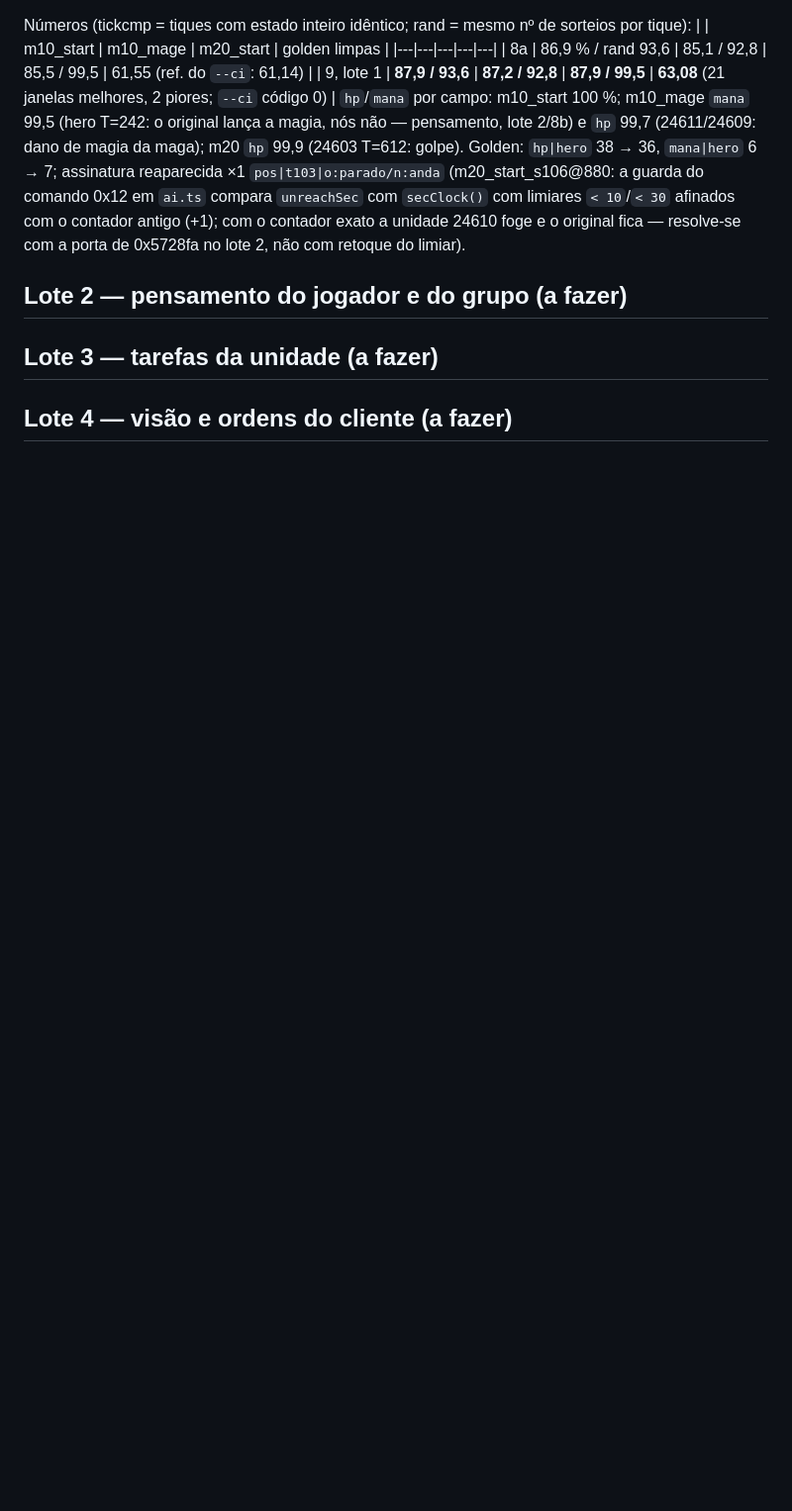
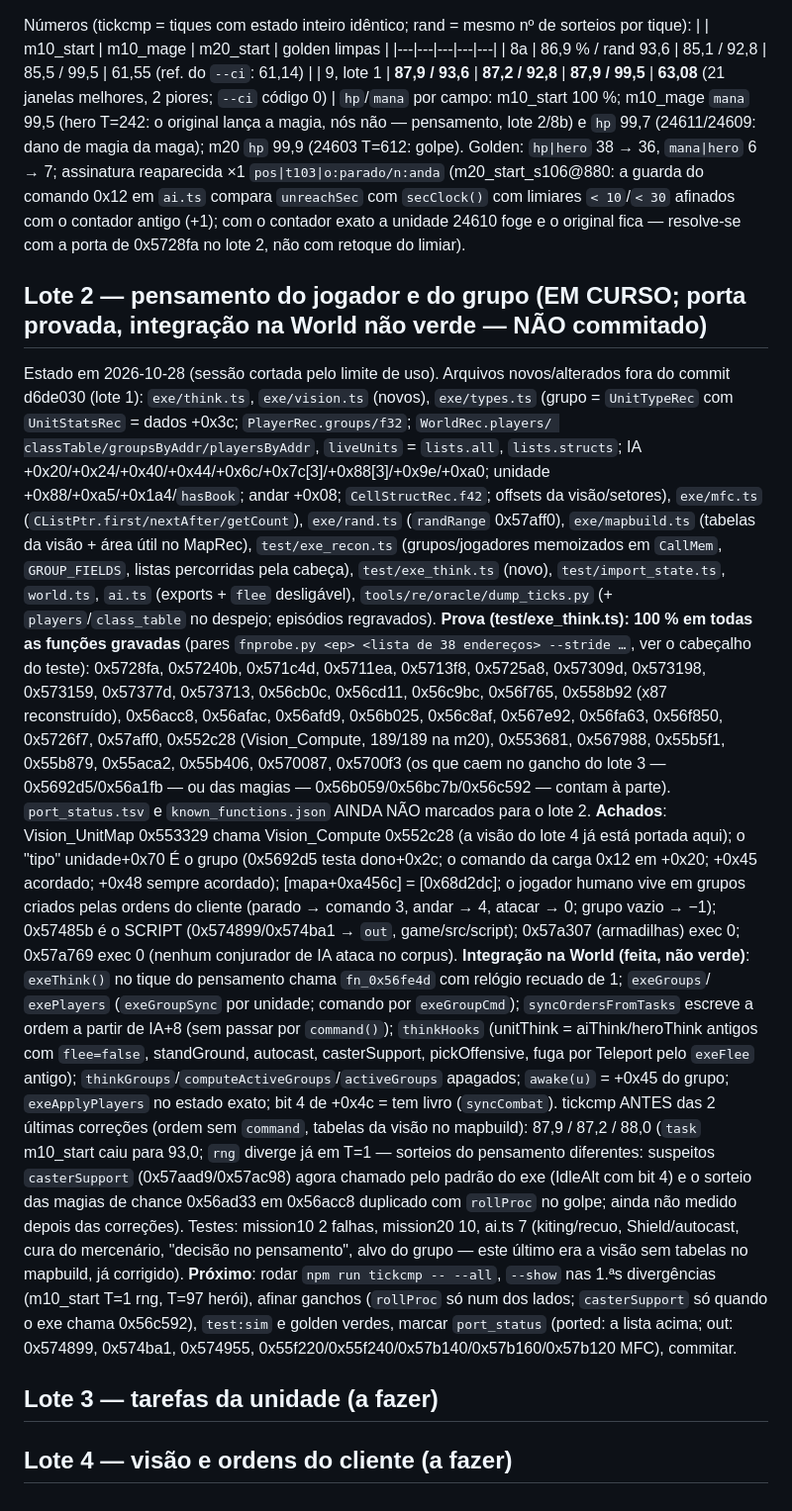
Before and after one commit to Tales-K/rom2-web, a Markdown page: notes/pensamento.md, the part around the change. Shown at 99% size. GitHub-like rendering; blank space fills up the shorter version.

Commit message:
Etapa 9: nota de passagem do lote 2 (pensamento) — porta provada, integração em curso
Co-Authored-By: Claude Fable 5.1 <noreply@anthropic.com>

```diff
--- a/notes/pensamento.md
+++ b/notes/pensamento.md
@@ -46,6 +46,35 @@ reaparecida ×1 `pos|t103|o:parado/n:anda` (m20_start_s106@880: a guarda do coma
 com limiares `< 10`/`< 30` afinados com o contador antigo (+1); com o contador exato a unidade 24610 foge e o original fica — resolve-se
 com a porta de 0x5728fa no lote 2, não com retoque do limiar).
 
-## Lote 2 — pensamento do jogador e do grupo (a fazer)
+## Lote 2 — pensamento do jogador e do grupo (EM CURSO; porta provada, integração na World não verde — NÃO commitado)
+Estado em 2026-10-28 (sessão cortada pelo limite de uso). Arquivos novos/alterados fora do commit d6de030 (lote 1): `exe/think.ts`,
+`exe/vision.ts` (novos), `exe/types.ts` (grupo = `UnitTypeRec` com `UnitStatsRec` = dados +0x3c; `PlayerRec.groups/f32`; `WorldRec.players/
+classTable/groupsByAddr/playersByAddr`, `liveUnits` = `lists.all`, `lists.structs`; IA +0x20/+0x24/+0x40/+0x44/+0x6c/+0x7c[3]/+0x88[3]/+0x9e/+0xa0;
+unidade +0x88/+0xa5/+0x1a4/`hasBook`; andar +0x08; `CellStructRec.f42`; offsets da visão/setores), `exe/mfc.ts` (`CListPtr.first/nextAfter/getCount`),
+`exe/rand.ts` (`randRange` 0x57aff0), `exe/mapbuild.ts` (tabelas da visão + área útil no MapRec), `test/exe_recon.ts` (grupos/jogadores
+memoizados em `CallMem`, `GROUP_FIELDS`, listas percorridas pela cabeça), `test/exe_think.ts` (novo), `test/import_state.ts`, `world.ts`,
+`ai.ts` (exports + `flee` desligável), `tools/re/oracle/dump_ticks.py` (+ `players`/`class_table` no despejo; episódios regravados).
+**Prova (test/exe_think.ts): 100 % em todas as funções gravadas** (pares `fnprobe.py <ep> <lista de 38 endereços> --stride …`, ver o cabeçalho
+do teste): 0x5728fa, 0x57240b, 0x571c4d, 0x5711ea, 0x5713f8, 0x5725a8, 0x57309d, 0x573198, 0x573159, 0x57377d, 0x573713, 0x56cb0c, 0x56cd11,
+0x56c9bc, 0x56f765, 0x558b92 (x87 reconstruído), 0x56acc8, 0x56afac, 0x56afd9, 0x56b025, 0x56c8af, 0x567e92, 0x56fa63, 0x56f850, 0x5726f7,
+0x57aff0, 0x552c28 (Vision_Compute, 189/189 na m20), 0x553681, 0x567988, 0x55b5f1, 0x55b879, 0x55aca2, 0x55b406, 0x570087, 0x5700f3 (os
+que caem no gancho do lote 3 — 0x5692d5/0x56a1fb — ou das magias — 0x56b059/0x56bc7b/0x56c592 — contam à parte). `port_status.tsv` e
+`known_functions.json` AINDA NÃO marcados para o lote 2.
+**Achados**: Vision_UnitMap 0x553329 chama Vision_Compute 0x552c28 (a visão do lote 4 já está portada aqui); o "tipo" unidade+0x70 É o grupo
+(0x5692d5 testa dono+0x2c; o comando da carga 0x12 em +0x20; +0x45 acordado; +0x48 sempre acordado); [mapa+0xa456c] = [0x68d2dc]; o jogador
+humano vive em grupos criados pelas ordens do cliente (parado → comando 3, andar → 4, atacar → 0; grupo vazio → −1); 0x57485b é o SCRIPT
+(0x574899/0x574ba1 → `out`, game/src/script); 0x57a307 (armadilhas) exec 0; 0x57a769 exec 0 (nenhum conjurador de IA ataca no corpus).
+**Integração na World (feita, não verde)**: `exeThink()` no tique do pensamento chama `fn_0x56fe4d` com relógio recuado de 1; `exeGroups`/
+`exePlayers` (`exeGroupSync` por unidade; comando por `exeGroupCmd`); `syncOrdersFromTasks` escreve a ordem a partir de IA+8 (sem passar por
+`command()`); `thinkHooks` (unitThink = aiThink/heroThink antigos com `flee=false`, standGround, autocast, casterSupport, pickOffensive,
+fuga por Teleport pelo `exeFlee` antigo); `thinkGroups`/`computeActiveGroups`/`activeGroups` apagados; `awake(u)` = +0x45 do grupo;
+`exeApplyPlayers` no estado exato; bit 4 de +0x4c = tem livro (`syncCombat`). tickcmp ANTES das 2 últimas correções (ordem sem `command`,
+tabelas da visão no mapbuild): 87,9 / 87,2 / 88,0 (`task` m10_start caiu para 93,0; `rng` diverge já em T=1 — sorteios do pensamento
+diferentes: suspeitos `casterSupport` (0x57aad9/0x57ac98) agora chamado pelo padrão do exe (IdleAlt com bit 4) e o sorteio das magias de chance
+0x56ad33 em 0x56acc8 duplicado com `rollProc` no golpe; ainda não medido depois das correções). Testes: mission10 2 falhas, mission20 10,
+ai.ts 7 (kiting/recuo, Shield/autocast, cura do mercenário, "decisão no pensamento", alvo do grupo — este último era a visão sem tabelas no
+mapbuild, já corrigido). **Próximo**: rodar `npm run tickcmp -- --all`, `--show` nas 1.ªs divergências (m10_start T=1 rng, T=97 herói), afinar
+ganchos (`rollProc` só num dos lados; `casterSupport` só quando o exe chama 0x56c592), `test:sim` e golden verdes, marcar `port_status`
+(ported: a lista acima; out: 0x574899, 0x574ba1, 0x574955, 0x55f220/0x55f240/0x57b140/0x57b160/0x57b120 MFC), commitar.
 ## Lote 3 — tarefas da unidade (a fazer)
 ## Lote 4 — visão e ordens do cliente (a fazer)
```
